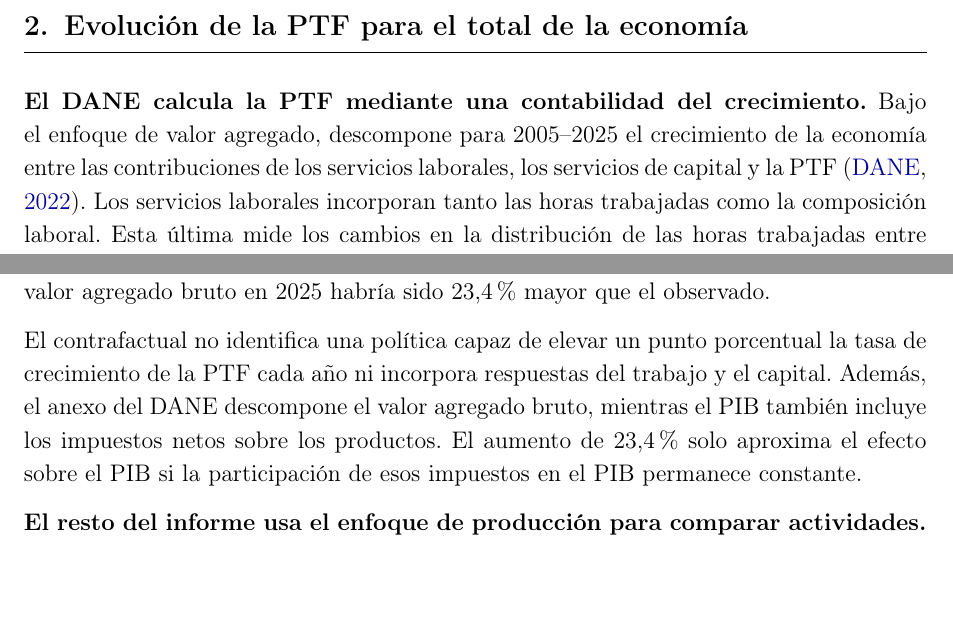
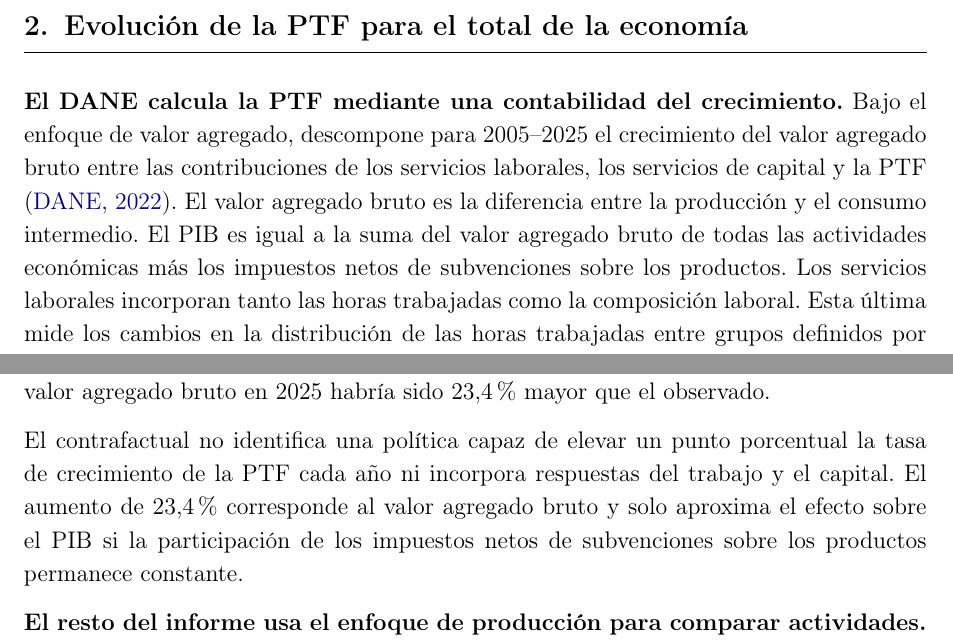
Before and after one commit to oliverpardo1979/informe_ptf, a LaTeX document (main.tex, which reads Paper/sections/CuerpoInformePTF.tex): two parts of pages 5 and 6 of 18, joined at a grey line, cut so that both start at the same text, the shorter picture padded with empty space. Compiled offline with pdfLaTeX.

Commit message:
Explica la diferencia entre PIB y valor agregado

```diff
--- a/Paper/sections/CuerpoInformePTF.tex
+++ b/Paper/sections/CuerpoInformePTF.tex
@@ -12,7 +12,7 @@
 \section{Evolución de la PTF para el total de la economía}
 \thispagestyle{fancy}
 
-\textbf{El DANE calcula la PTF mediante una contabilidad del crecimiento.} Bajo el enfoque de valor agregado, descompone para 2005--2025 el crecimiento de la economía entre las contribuciones de los servicios laborales, los servicios de capital y la PTF \citep{DANE2022TFP}. Los servicios laborales incorporan tanto las horas trabajadas como la composición laboral. Esta última mide los cambios en la distribución de las horas trabajadas entre grupos definidos por sexo, edad y nivel educativo, ponderados por su remuneración por hora. La PTF es la parte del crecimiento que no explican las contribuciones del trabajo y el capital.
+\textbf{El DANE calcula la PTF mediante una contabilidad del crecimiento.} Bajo el enfoque de valor agregado, descompone para 2005--2025 el crecimiento del valor agregado bruto entre las contribuciones de los servicios laborales, los servicios de capital y la PTF \citep{DANE2022TFP}. El valor agregado bruto es la diferencia entre la producción y el consumo intermedio. El PIB es igual a la suma del valor agregado bruto de todas las actividades económicas más los impuestos netos de subvenciones sobre los productos. Los servicios laborales incorporan tanto las horas trabajadas como la composición laboral. Esta última mide los cambios en la distribución de las horas trabajadas entre grupos definidos por sexo, edad y nivel educativo, ponderados por su remuneración por hora. La PTF es la parte del crecimiento que no explican las contribuciones del trabajo y el capital.
 
 \textbf{La PTF del total de la economía disminuyó 2,8\% entre 2005 y 2025.} La Figura \ref{fig:ptf_total_anual_va} presenta las tasas de crecimiento anuales de la PTF para toda la economía. La tasa fue positiva en 11 años y negativa en 10. La tasa anualizada fue de $-0,14$\%.
 
@@ -34,7 +34,7 @@
 
 \textbf{Si la tasa de crecimiento de la PTF hubiera sido un punto porcentual mayor cada año, el crecimiento del valor agregado bruto habría sido de 4,39\% anual.} El ejercicio eleva la tasa anualizada de la PTF de $-0,14$\% a 0,86\% y mantiene constantes las contribuciones del trabajo y el capital. Al encadenar las 21 tasas anuales, el nivel del valor agregado bruto en 2025 habría sido 23,4\% mayor que el observado.
 
-El contrafactual no identifica una política capaz de elevar un punto porcentual la tasa de crecimiento de la PTF cada año ni incorpora respuestas del trabajo y el capital. Además, el anexo del DANE descompone el valor agregado bruto, mientras el PIB también incluye los impuestos netos sobre los productos. El aumento de 23,4\% solo aproxima el efecto sobre el PIB si la participación de esos impuestos en el PIB permanece constante.
+El contrafactual no identifica una política capaz de elevar un punto porcentual la tasa de crecimiento de la PTF cada año ni incorpora respuestas del trabajo y el capital. El aumento de 23,4\% corresponde al valor agregado bruto y solo aproxima el efecto sobre el PIB si la participación de los impuestos netos de subvenciones sobre los productos permanece constante.
 
 \textbf{El resto del informe usa el enfoque de producción para comparar actividades.} En ese enfoque, la PTF del total de la economía disminuyó 1,5\% acumulado y registró una tasa anualizada de $-0,07$\%. La diferencia frente al enfoque de valor agregado no es una inconsistencia: el enfoque de producción descuenta también la contribución de los insumos intermedios.
 
```
Also changed, not shown: Informes_finales/Informe_PTF_actividades_2005_2024.pdf.
